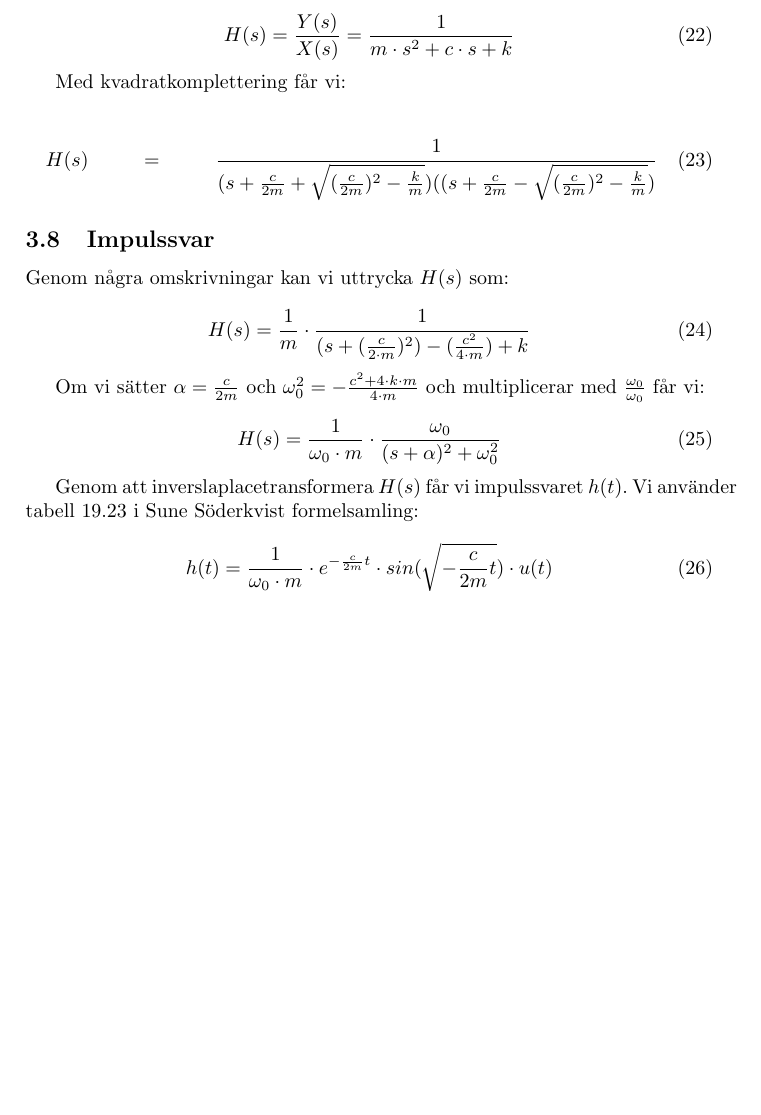
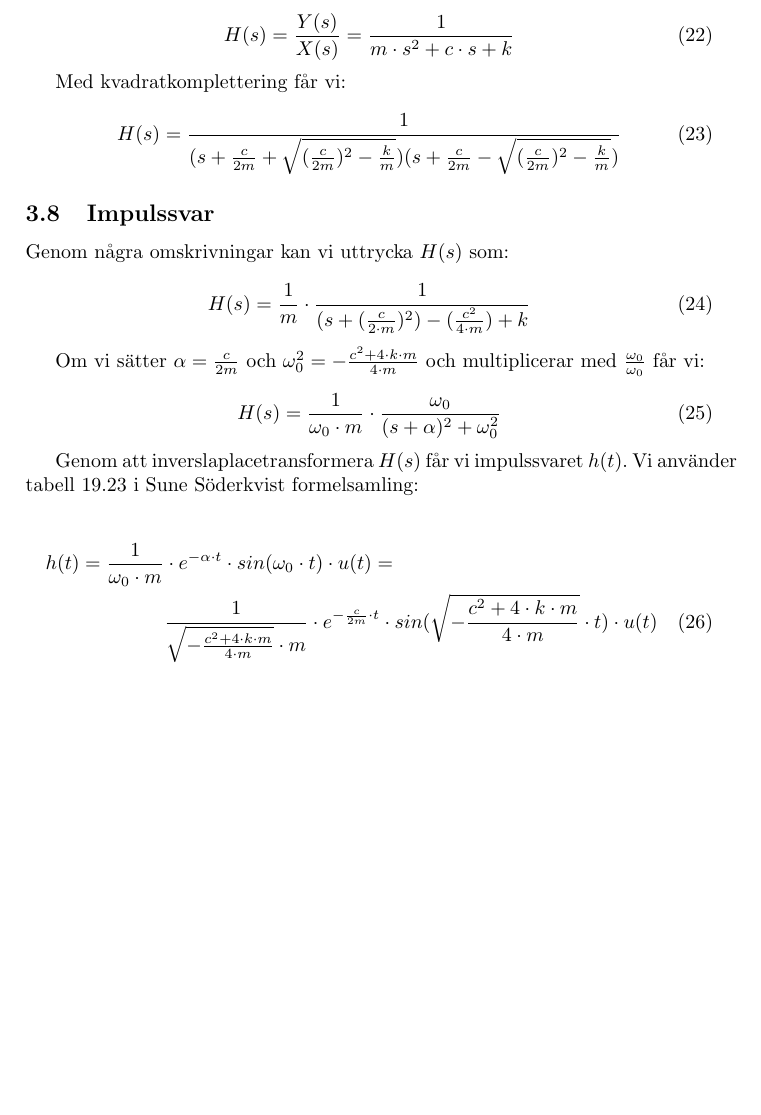
Before and after one commit to bangerius/Svangningssystem, a LaTeX document (Studsmatta.tex): part of page 10 of 11, cut so that both start at the same text. Compiled offline with pdfLaTeX.

Commit message:
Småfixar i Impulssvar, Sys.funkt
Små fix och trix, nothing big

```diff
--- a/Studsmatta.tex
+++ b/Studsmatta.tex
@@ -269,9 +269,10 @@ H(s) = \frac{Y(s)}{X(s)} = \frac{1}{m\cdot s^2 + c \cdot s + k}
 
 Med kvadratkomplettering får vi:
 
-\begin{multline}
-H(s) = \frac{1}{(s+ \frac{c}{2m} + \sqrt{(\frac{c}{2m})^2 - \frac{k}{m}})((s+ \frac{c}{2m} - \sqrt{(\frac{c}{2m})^2 - \frac{k}{m}})}
-\end{multline}
+\begin{equation}
+H(s)=\frac{1}{(s+ \frac{c}{2m} + \sqrt{(\frac{c}{2m})^2 - \frac{k}{m}})(s+ \frac{c}{2m} - \sqrt{(\frac{c}{2m})^2 - \frac{k}{m}})}
+\end{equation}
+
 
 
 \subsection{Impulssvar}
@@ -290,9 +291,9 @@ H(s) = \frac{1}{\omega_0 \cdot m} \cdot \frac{\omega_0}{(s + \alpha)^2 +\omega_0
 
 Genom att inverslaplacetransformera $H(s)$ får vi impulssvaret $h(t)$. Vi använder tabell 19.23 i Sune Söderkvist formelsamling:
 
-\begin{equation}
-h(t) = \frac{1}{\omega_0 \cdot m} \cdot e^{-\frac{c}{2m}t} \cdot sin(\sqrt{-\frac{c}{2m}t}) \cdot u(t)
-\end{equation}
+\begin{multline}
+h(t) = \frac{1}{\omega_0 \cdot m} \cdot e^{-\alpha \cdot t} \cdot sin(\omega_0 \cdot t) \cdot u(t) = \\ \frac{1}{\sqrt{-\frac{c^2 + 4\cdot k \cdot m}{4 \cdot m}} \cdot m} \cdot e^{-\frac{c}{2m} \cdot t} \cdot sin(\sqrt{-\frac{c^2 + 4\cdot k \cdot m}{4 \cdot m}} \cdot t) \cdot u(t)
+\end{multline}
 
 
 \newpage
```
